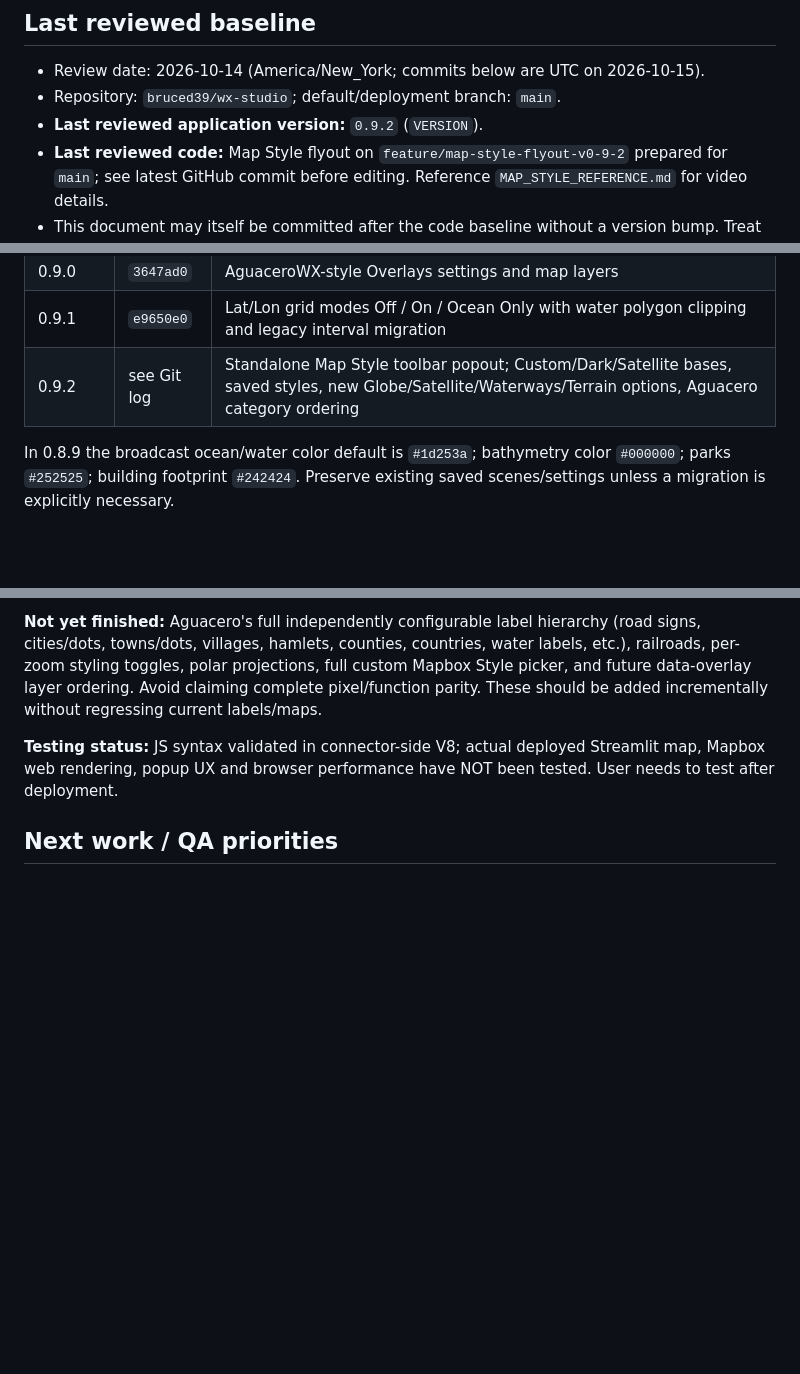
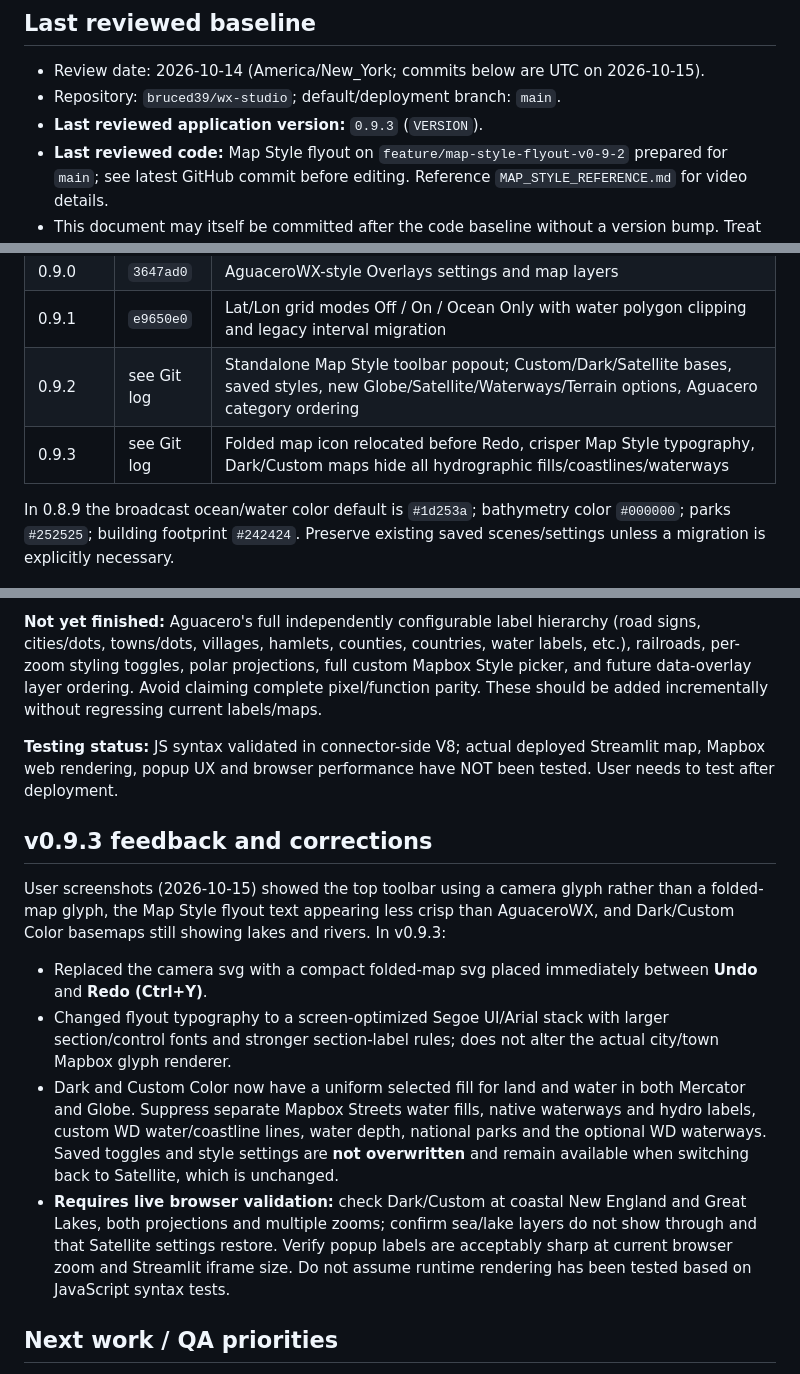
Before and after one commit to bruced39/wx-studio, a Markdown page: AI_HANDOFF.md, 3 parts joined by grey strips. Rendered like a GitHub page; blank space fills up the shorter version.

Commit message:
docs: record folded-map icon, sharper flyout and flat no-water maps

```diff
--- a/AI_HANDOFF.md
+++ b/AI_HANDOFF.md
@@ -7,7 +7,7 @@
 
 - Review date: 2026-10-14 (America/New_York; commits below are UTC on 2026-10-15).
 - Repository: `bruced39/wx-studio`; default/deployment branch: `main`.
-- **Last reviewed application version:** `0.9.2` (`VERSION`).
+- **Last reviewed application version:** `0.9.3` (`VERSION`).
 - **Last reviewed code:** Map Style flyout on `feature/map-style-flyout-v0-9-2` prepared for `main`; see latest GitHub commit before editing. Reference `MAP_STYLE_REFERENCE.md` for video details.
 - This document may itself be committed after the code baseline without a version bump. Treat the code commit above as a historical snapshot; check `main` for any newer work.
 
@@ -29,6 +29,7 @@ Core files: `studio/mapbox.js` (Mapbox backgrounds/cartography), `studio/ui.js`
 | 0.9.0 | `3647ad0` | AguaceroWX-style Overlays settings and map layers |
 | 0.9.1 | `e9650e0` | Lat/Lon grid modes Off / On / Ocean Only with water polygon clipping and legacy interval migration |
 | 0.9.2 | see Git log | Standalone Map Style toolbar popout; Custom/Dark/Satellite bases, saved styles, new Globe/Satellite/Waterways/Terrain options, Aguacero category ordering |
+| 0.9.3 | see Git log | Folded map icon relocated before Redo, crisper Map Style typography, Dark/Custom maps hide all hydrographic fills/coastlines/waterways |
 
 In 0.8.9 the broadcast ocean/water color default is `#1d253a`; bathymetry color `#000000`; parks `#252525`; building footprint `#242424`. Preserve existing saved scenes/settings unless a migration is explicitly necessary.
 
@@ -60,6 +61,15 @@ New source features: flat dark/custom map background, native satellite shadow/hi
 
 **Testing status:** JS syntax validated in connector-side V8; actual deployed Streamlit map, Mapbox web rendering, popup UX and browser performance have NOT been tested. User needs to test after deployment.
 
+## v0.9.3 feedback and corrections
+
+User screenshots (2026-10-15) showed the top toolbar using a camera glyph rather than a folded-map glyph, the Map Style flyout text appearing less crisp than AguaceroWX, and Dark/Custom Color basemaps still showing lakes and rivers. In v0.9.3:
+
+- Replaced the camera svg with a compact folded-map svg placed immediately between **Undo** and **Redo (Ctrl+Y)**.
+- Changed flyout typography to a screen-optimized Segoe UI/Arial stack with larger section/control fonts and stronger section-label rules; does not alter the actual city/town Mapbox glyph renderer.
+- Dark and Custom Color now have a uniform selected fill for land and water in both Mercator and Globe. Suppress separate Mapbox Streets water fills, native waterways and hydro labels, custom WD water/coastline lines, water depth, national parks and the optional WD waterways. Saved toggles and style settings are **not overwritten** and remain available when switching back to Satellite, which is unchanged.
+- **Requires live browser validation:** check Dark/Custom at coastal New England and Great Lakes, both projections and multiple zooms; confirm sea/lake layers do not show through and that Satellite settings restore. Verify popup labels are acceptably sharp at current browser zoom and Streamlit iframe size. Do not assume runtime rendering has been tested based on JavaScript syntax tests.
+
 ## Next work / QA priorities
 
 1. Open the deployed Studio and visually test the 0.9.0 Overlays panel using the user's AguaceroWX screenshots, with priority on exact settings hierarchy, label legibility and fine line styling.
```
